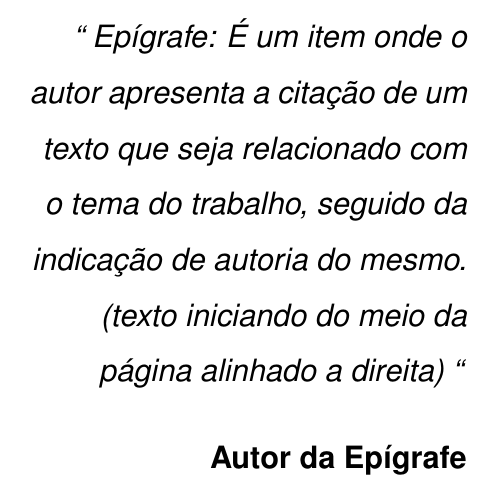
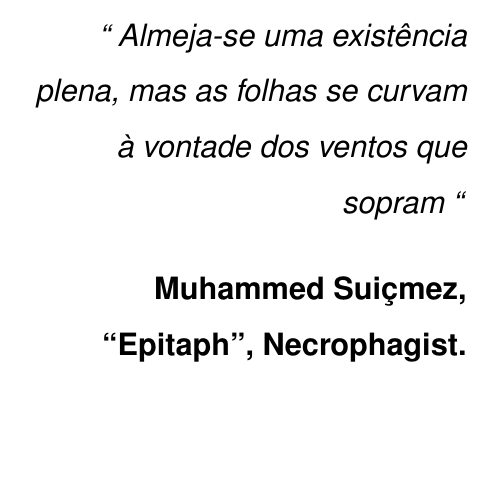
Before and after one commit to FuentesFilipe/relatorio-AGES, a LaTeX thesis (main.tex, which reads conteudo/0 - pre/0.4 - epigrafe.tex): part of page 4 of 83, cut at the place of the change, the shorter picture padded with empty space. Compiled offline with pdfLaTeX.

Commit message:
feat: update epigraph with a new quote and author attribution

```diff
--- a/conteudo/0 - pre/0.4 - epigrafe.tex
+++ b/conteudo/0 - pre/0.4 - epigrafe.tex
@@ -1,13 +1,8 @@
 \def\textoEpigrafe{
-  Epígrafe: É um item onde o autor
-  apresenta a citação de um texto
-  que seja relacionado com o tema
-  do trabalho, seguido da indicação
-  de autoria do mesmo.\ (texto iniciando
-  do meio da página alinhado a direita)
+  Almeja-se uma existência plena, mas as folhas se curvam à vontade dos ventos que sopram
 }
 
-\def\autorEpigrafe{Autor da Epígrafe}
+\def\autorEpigrafe{Muhammed Suiçmez, “Epitaph”, Necrophagist.}
 
 \begin{epigrafe}
   \vspace*{\fill}
```
Also changed, not shown: 1 other file.
